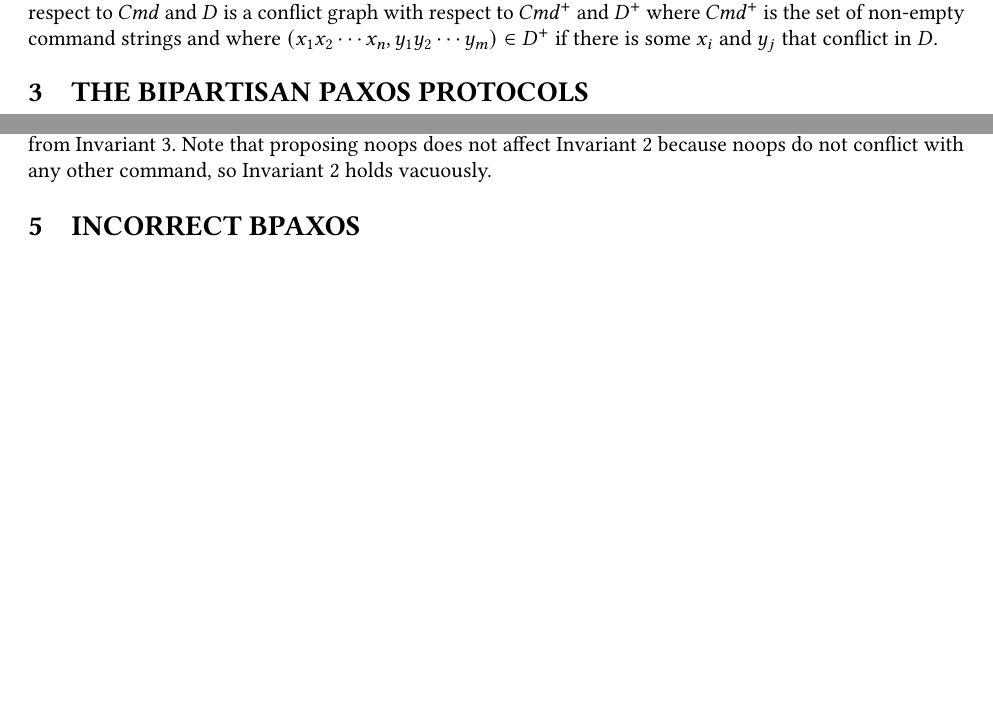
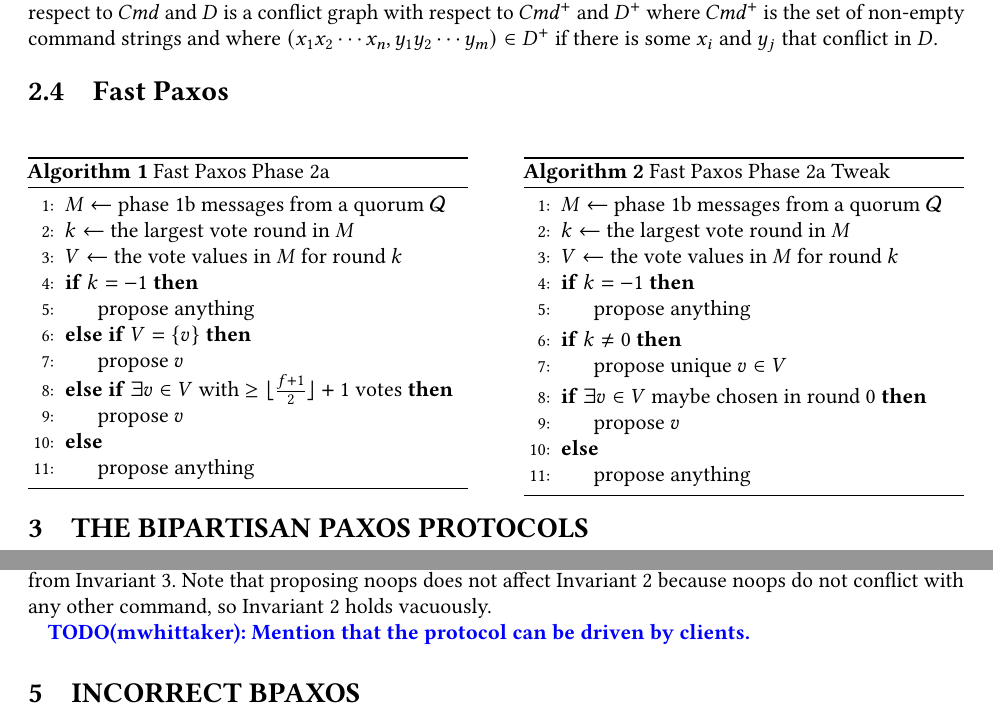
Before and after one commit to mwhittaker/bipartisan_paxos, a LaTeX paper (paper/bipartisan_paxos.tex, which reads paper/sections/preliminaries.tex, paper/sections/simple_bpaxos.tex): two parts of pages 3 and 5 of 8 before the commit and two parts of pages 3 and 6 of 8 after it, joined at a grey line, cut so that both start at the same text, the shorter picture padded with empty space. Compiled offline with pdfLaTeX.

Commit message:
Added fast paxos stuff.

```diff
--- a/paper/bipartisan_paxos.tex
+++ b/paper/bipartisan_paxos.tex
@@ -4,10 +4,19 @@
 % `anonymous` removes the authors. PODC is double-blind.
 \documentclass[sigconf, 11pt, nonacm, anonymous]{acmart}
 
+\usepackage{algorithmicx}
+\usepackage{algorithm}
+\usepackage{algpseudocode}
 \usepackage{bpaxos}
 \usepackage{floatflt}
 \usepackage{pervasives}
 \usepackage{subcaption}
+
+% Remove the "end if" from algorithmicx. See [1].
+%
+% [1]: https://tex.stackexchange.com/a/53518
+\algtext*{EndIf}
+\algtext*{EndFor}
 
 % A helpful macro to show the current font size. Taken from [1].
 %
--- a/paper/sections/preliminaries.tex
+++ b/paper/sections/preliminaries.tex
@@ -112,3 +112,52 @@ a conflict graph with respect to $\Cmd^+$ and $\conflict^+$ where $\Cmd^+$ is
 the set of non-empty command strings and where $(x_1 x_2 \cdots x_n, y_1 y_2
 \cdots y_m) \in \conflict^+$ if there is some $x_i$ and $y_j$ that conflict in
 $\conflict$.
+
+\subsection{Fast Paxos}
+
+\begin{minipage}[t]{0.47\textwidth}
+  \begin{algorithm}[H]
+    \caption{Fast Paxos Phase 2a}%
+    \algolabel{FastPaxos}
+    \begin{algorithmic}[1]
+      \State $M \gets$ phase 1b messages from a quorum $\Quorum$
+      \State $k \gets$ the largest vote round in $M$
+      \State $V \gets$ the vote values in $M$ for round $k$
+      \If{$k = -1$}
+      \State propose anything
+      \ElsIf{$V = \set{v}$}
+      \State propose $v$
+      \ElsIf{$\exists v \in V$ with $\geq \QuorumMajoritySize$ votes}
+      \State propose $v$
+      \Else{}
+      \State propose anything
+      \EndIf{}
+    \end{algorithmic}
+  \end{algorithm}
+\end{minipage}%
+\hspace{0.06\textwidth}%
+\begin{minipage}[t]{0.47\textwidth}
+  \begin{algorithm}[H]
+    \caption{Fast Paxos Phase 2a Tweak}%
+    \algolabel{FastPaxosTweak}
+    \begin{algorithmic}[1]
+      \State $M \gets$ phase 1b messages from a quorum $\Quorum$
+      \State $k \gets$ the largest vote round in $M$
+      \State $V \gets$ the vote values in $M$ for round $k$
+
+      \If{$k = -1$}
+      \State propose anything
+      \EndIf{}
+
+      \If{$k \neq 0$}
+      \State propose unique $v \in V$
+      \EndIf{}
+
+      \If{$\exists v \in V$ maybe chosen in round $0$}
+      \State propose $v$
+      \Else{}
+      \State propose anything
+      \EndIf{}
+    \end{algorithmic}
+  \end{algorithm}
+\end{minipage}
--- a/paper/sections/simple_bpaxos.tex
+++ b/paper/sections/simple_bpaxos.tex
@@ -135,3 +135,5 @@ returned by the dependency service. Thus, \invref{ConflictInvariant} follows
 immediately from \invref{DependencyService}. Note that proposing $\noop{}$s
 does not affect \invref{ConflictInvariant} because $\noop$s do not conflict
 with any other command, so \invref{ConflictInvariant} holds vacuously.
+
+\TODO[mwhittaker]{Mention that the protocol can be driven by clients.}
```
